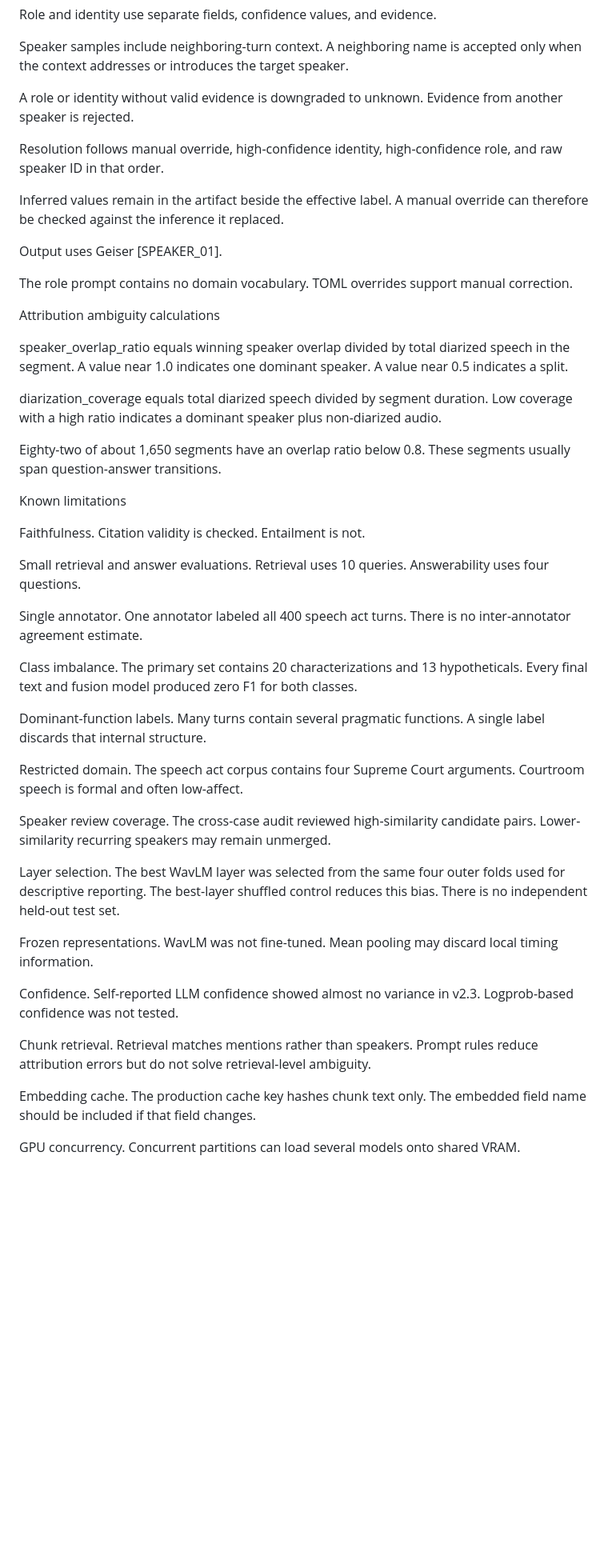
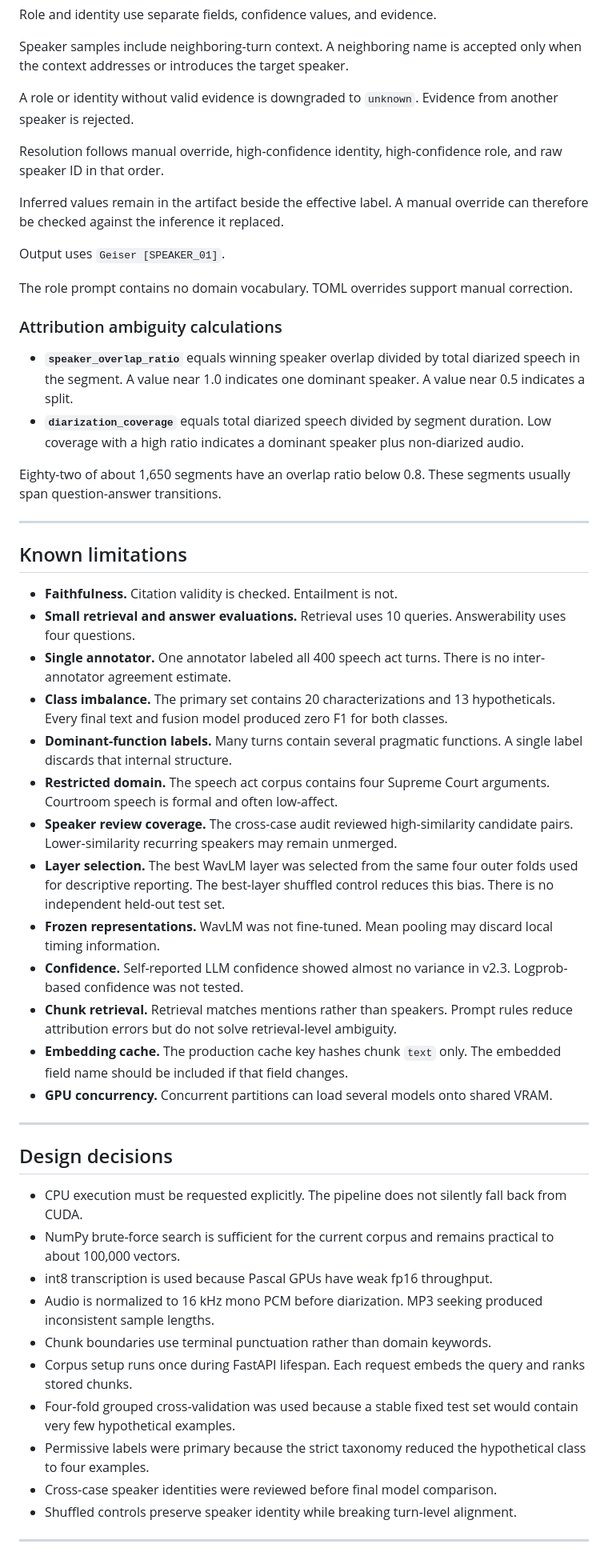
Before and after one commit to aokassamali/audio-search, a Markdown page: README.md, the part around one of its changes. Shown at 80% size. Drawn GitHub-style; blank space fills up the shorter version.

```diff
--- a/README.md
+++ b/README.md
@@ -372,49 +202,55 @@ Role and identity use separate fields, confidence values, and evidence.
 
 Speaker samples include neighboring-turn context. A neighboring name is accepted only when the context addresses or introduces the target speaker.
 
-A role or identity without valid evidence is downgraded to unknown. Evidence from another speaker is rejected.
+A role or identity without valid evidence is downgraded to `unknown`. Evidence from another speaker is rejected.
 
 Resolution follows manual override, high-confidence identity, high-confidence role, and raw speaker ID in that order.
 
 Inferred values remain in the artifact beside the effective label. A manual override can therefore be checked against the inference it replaced.
 
-Output uses Geiser [SPEAKER_01].
+Output uses `Geiser [SPEAKER_01]`.
 
 The role prompt contains no domain vocabulary. TOML overrides support manual correction.
 
-Attribution ambiguity calculations
+### Attribution ambiguity calculations
 
-speaker_overlap_ratio equals winning speaker overlap divided by total diarized speech in the segment. A value near 1.0 indicates one dominant speaker. A value near 0.5 indicates a split.
-
-diarization_coverage equals total diarized speech divided by segment duration. Low coverage with a high ratio indicates a dominant speaker plus non-diarized audio.
+- **`speaker_overlap_ratio`** equals winning speaker overlap divided by total diarized speech in the segment. A value near 1.0 indicates one dominant speaker. A value near 0.5 indicates a split.
+- **`diarization_coverage`** equals total diarized speech divided by segment duration. Low coverage with a high ratio indicates a dominant speaker plus non-diarized audio.
 
 Eighty-two of about 1,650 segments have an overlap ratio below 0.8. These segments usually span question-answer transitions.
 
-Known limitations
+---
 
-Faithfulness. Citation validity is checked. Entailment is not.
+## Known limitations
 
-Small retrieval and answer evaluations. Retrieval uses 10 queries. Answerability uses four questions.
+- **Faithfulness.** Citation validity is checked. Entailment is not.
+- **Small retrieval and answer evaluations.** Retrieval uses 10 queries. Answerability uses four questions.
+- **Single annotator.** One annotator labeled all 400 speech act turns. There is no inter-annotator agreement estimate.
+- **Class imbalance.** The primary set contains 20 characterizations and 13 hypotheticals. Every final text and fusion model produced zero F1 for both classes.
+- **Dominant-function labels.** Many turns contain several pragmatic functions. A single label discards that internal structure.
+- **Restricted domain.** The speech act corpus contains four Supreme Court arguments. Courtroom speech is formal and often low-affect.
+- **Speaker review coverage.** The cross-case audit reviewed high-similarity candidate pairs. Lower-similarity recurring speakers may remain unmerged.
+- **Layer selection.** The best WavLM layer was selected from the same four outer folds used for descriptive reporting. The best-layer shuffled control reduces this bias. There is no independent held-out test set.
+- **Frozen representations.** WavLM was not fine-tuned. Mean pooling may discard local timing information.
+- **Confidence.** Self-reported LLM confidence showed almost no variance in v2.3. Logprob-based confidence was not tested.
+- **Chunk retrieval.** Retrieval matches mentions rather than speakers. Prompt rules reduce attribution errors but do not solve retrieval-level ambiguity.
+- **Embedding cache.** The production cache key hashes chunk `text` only. The embedded field name should be included if that field changes.
+- **GPU concurrency.** Concurrent partitions can load several models onto shared VRAM.
 
-Single annotator. One annotator labeled all 400 speech act turns. There is no inter-annotator agreement estimate.
+---
 
-Class imbalance. The primary set contains 20 characterizations and 13 hypotheticals. Every final text and fusion model produced zero F1 for both classes.
+## Design decisions
 
-Dominant-function labels. Many turns contain several pragmatic functions. A single label discards that internal structure.
+- CPU execution must be requested explicitly. The pipeline does not silently fall back from CUDA.
+- NumPy brute-force search is sufficient for the current corpus and remains practical to about 100,000 vectors.
+- int8 transcription is used because Pascal GPUs have weak fp16 throughput.
+- Audio is normalized to 16 kHz mono PCM before diarization. MP3 seeking produced inconsistent sample lengths.
+- Chunk boundaries use terminal punctuation rather than domain keywords.
+- Corpus setup runs once during FastAPI lifespan. Each request embeds the query and ranks stored chunks.
+- Four-fold grouped cross-validation was used because a stable fixed test set would contain very few hypothetical examples.
+- Permissive labels were primary because the strict taxonomy reduced the hypothetical class to four examples.
+- Cross-case speaker identities were reviewed before final model comparison.
+- Shuffled controls preserve speaker identity while breaking turn-level alignment.
 
-Restricted domain. The speech act corpus contains four Supreme Court arguments. Courtroom speech is formal and often low-affect.
+---
 
-Speaker review coverage. The cross-case audit reviewed high-similarity candidate pairs. Lower-similarity recurring speakers may remain unmerged.
-
-Layer selection. The best WavLM layer was selected from the same four outer folds used for descriptive reporting. The best-layer shuffled control reduces this bias. There is no independent held-out test set.
-
-Frozen representations. WavLM was not fine-tuned. Mean pooling may discard local timing information.
-
-Confidence. Self-reported LLM confidence showed almost no variance in v2.3. Logprob-based confidence was not tested.
-
-Chunk retrieval. Retrieval matches mentions rather than speakers. Prompt rules reduce attribution errors but do not solve retrieval-level ambiguity.
-
-Embedding cache. The production cache key hashes chunk text only. The embedded field name should be included if that field changes.
-
-GPU concurrency. Concurrent partitions can load several models onto shared VRAM.
-
```
Also changed, not shown: other parts of README.md (+131 -291 lines).
